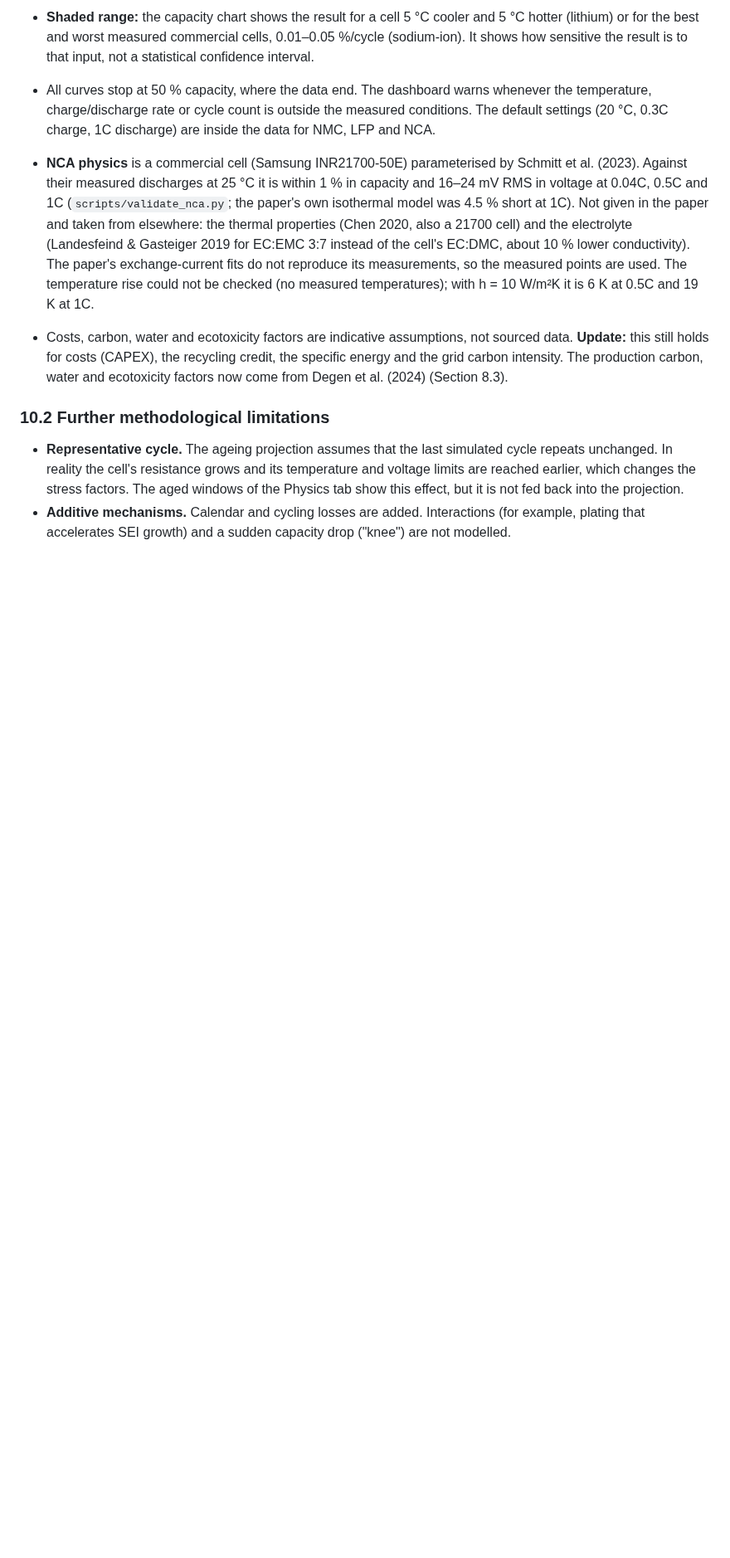
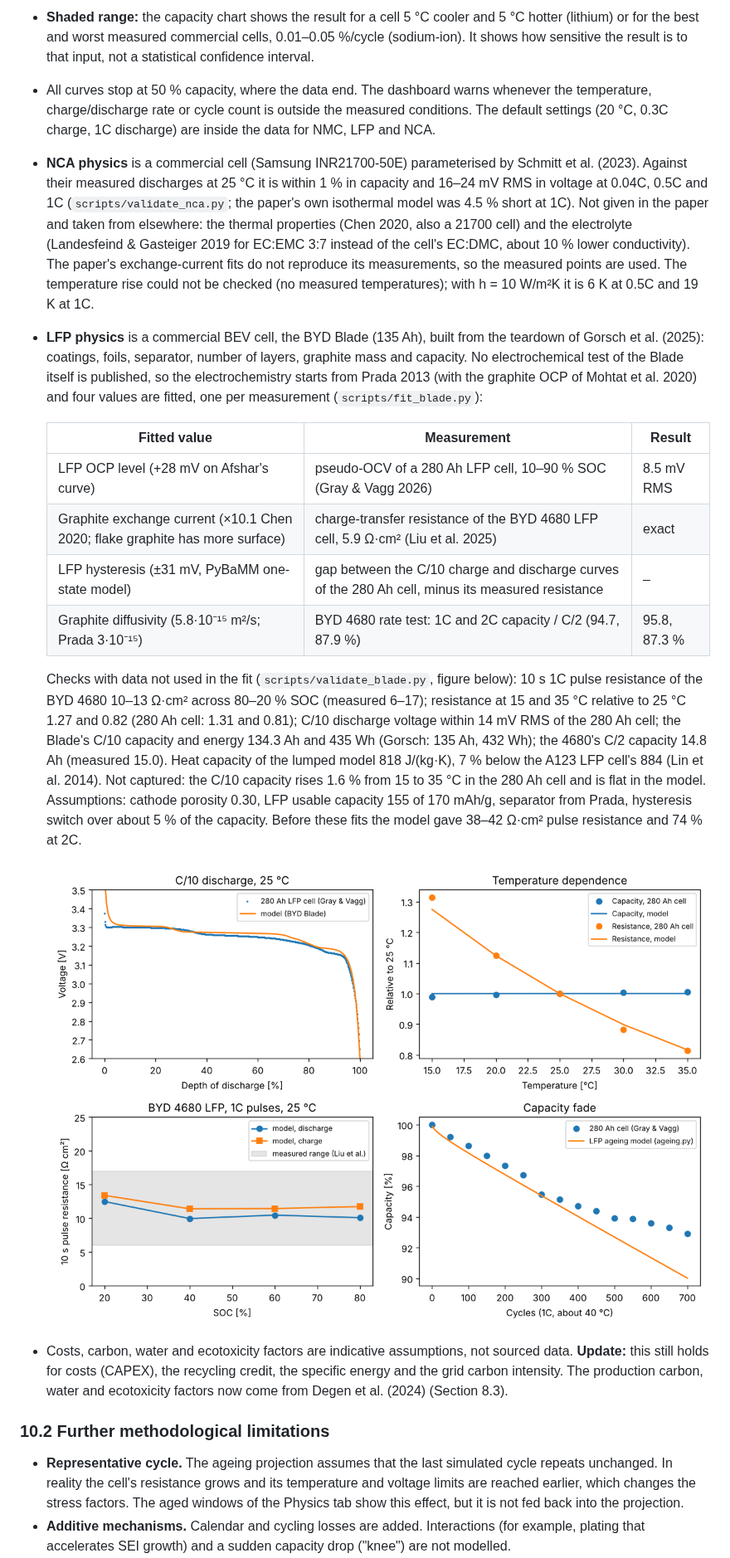
Before and after one commit to TheJohn01/DigitalTwinBattery, a Markdown page: README.md, the part around one of its changes. Shown at 83% size. Rendered like a GitHub page; pictures changed too: docs/blade_validation.png (added); blank space fills up the shorter version.

```diff
--- a/README.md
+++ b/README.md
@@ -1413,6 +1417,32 @@ flowchart LR
   exchange-current fits do not reproduce its measurements, so the measured points are used.
   The temperature rise could not be checked (no measured temperatures); with h = 10 W/m²K it
   is 6 K at 0.5C and 19 K at 1C.
+- **LFP physics** is a commercial BEV cell, the BYD Blade (135 Ah), built from the teardown of
+  Gorsch et al. (2025): coatings, foils, separator, number of layers, graphite mass and
+  capacity. No electrochemical test of the Blade itself is published, so the electrochemistry
+  starts from Prada 2013 (with the graphite OCP of Mohtat et al. 2020) and four values are
+  fitted, one per measurement (`scripts/fit_blade.py`):
+
+  | Fitted value | Measurement | Result |
+  |---|---|---|
+  | LFP OCP level (+28 mV on Afshar's curve) | pseudo-OCV of a 280 Ah LFP cell, 10–90 % SOC (Gray & Vagg 2026) | 8.5 mV RMS |
+  | Graphite exchange current (×10.1 Chen 2020; flake graphite has more surface) | charge-transfer resistance of the BYD 4680 LFP cell, 5.9 Ω·cm² (Liu et al. 2025) | exact |
+  | LFP hysteresis (±31 mV, PyBaMM one-state model) | gap between the C/10 charge and discharge curves of the 280 Ah cell, minus its measured resistance | – |
+  | Graphite diffusivity (5.8·10⁻¹⁵ m²/s; Prada 3·10⁻¹⁵) | BYD 4680 rate test: 1C and 2C capacity / C/2 (94.7, 87.9 %) | 95.8, 87.3 % |
+
+  Checks with data not used in the fit (`scripts/validate_blade.py`, figure below):
+  10 s 1C pulse resistance of the BYD 4680 10–13 Ω·cm² across 80–20 % SOC (measured 6–17);
+  resistance at 15 and 35 °C relative to 25 °C 1.27 and 0.82 (280 Ah cell: 1.31 and 0.81);
+  C/10 discharge voltage within 14 mV RMS of the 280 Ah cell; the Blade's C/10 capacity and
+  energy 134.3 Ah and 435 Wh (Gorsch: 135 Ah, 432 Wh); the 4680's C/2 capacity 14.8 Ah
+  (measured 15.0). Heat capacity of the lumped model 818 J/(kg·K), 7 % below the A123 LFP
+  cell's 884 (Lin et al. 2014). Not captured: the C/10 capacity rises 1.6 % from 15 to 35 °C
+  in the 280 Ah cell and is flat in the model. Assumptions: cathode porosity 0.30, LFP
+  usable capacity 155 of 170 mAh/g, separator from Prada, hysteresis switch over about 5 % of
+  the capacity. Before these fits the model gave 38–42 Ω·cm² pulse resistance and 74 % at 2C.
+
+  ![LFP model vs measurements](docs/blade_validation.png)
+
 - Costs, carbon, water and ecotoxicity factors are indicative assumptions, not sourced data.
   **Update:** this still holds for costs (CAPEX), the recycling credit, the specific energy
   and the grid carbon intensity. The production carbon, water and ecotoxicity factors now
```
Also changed, not shown: other parts of README.md (+46 -28 lines), 18 other files.
